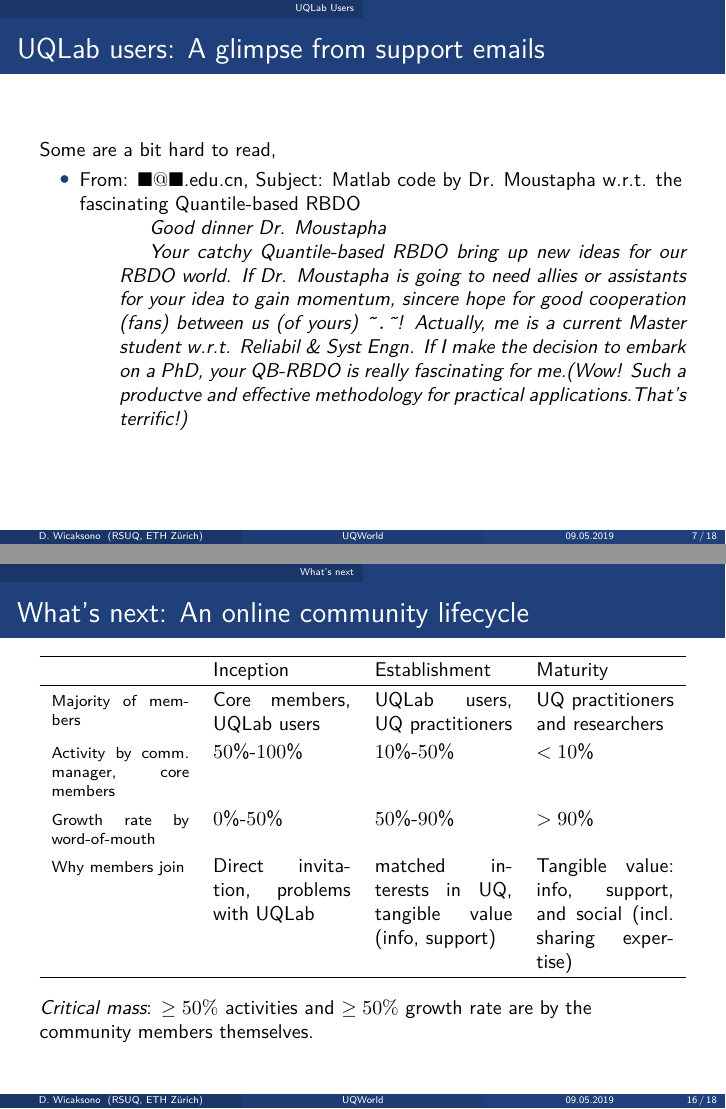
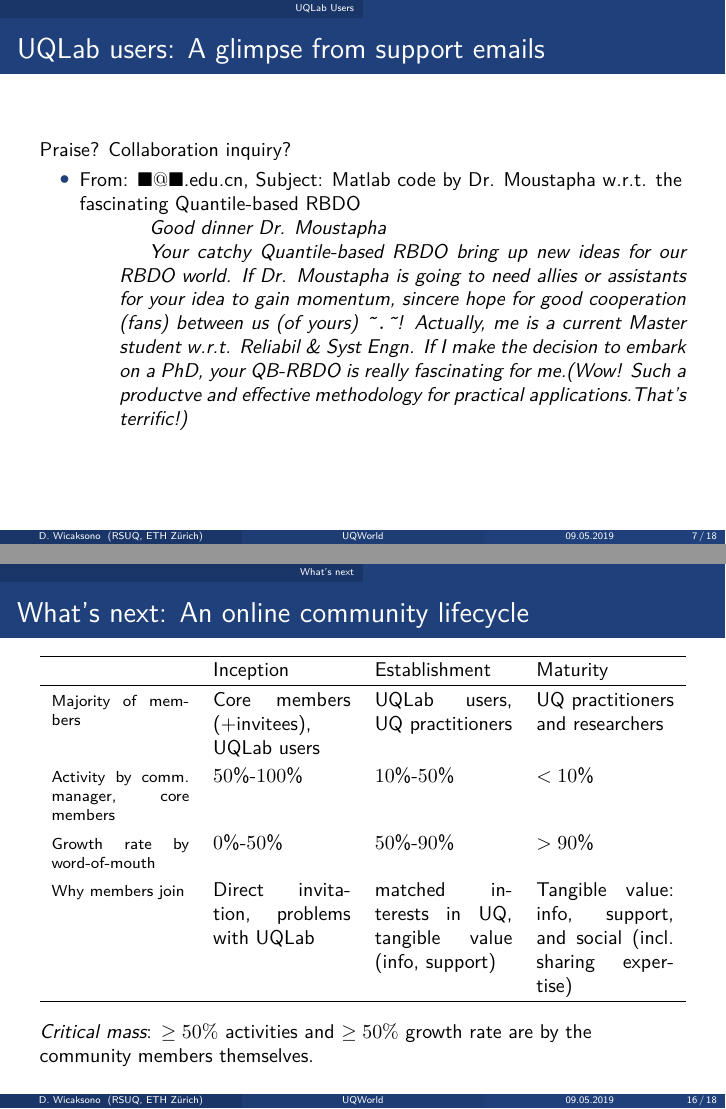
Before and after one commit to damar-wicaksono/uqworld-presentation, LaTeX slides (latex/uqworld-presentation.tex): pages 7 and 16 of 18, joined at a grey line. Compiled offline with pdfLaTeX; a LaTeX package or settings file that is missing is left out.

Commit message:
Minor edit

```diff
--- a/latex/uqworld-presentation.tex
+++ b/latex/uqworld-presentation.tex
@@ -148,7 +148,7 @@
 %===============================================================================
 \begin{frame}{UQLab users: A glimpse from support emails}
 
-Some are a bit hard to read,
+Praise? Collaboration inquiry?
 \begin{itemize}
   \item From: $\blacksquare@\blacksquare$.edu.cn, Subject: Matlab code by Dr. Moustapha w.r.t. the fascinating Quantile-based RBDO
   \begin{quotation}
@@ -503,7 +503,7 @@
                                     & Inception    & Establishment  & Maturity \\
   \hline
   \footnotesize{Majority of members}
-  & Core members, UQLab users
+  & Core members (+invitees), UQLab users
   & UQLab users, UQ practitioners
   & UQ practitioners and researchers  \\
 
```
